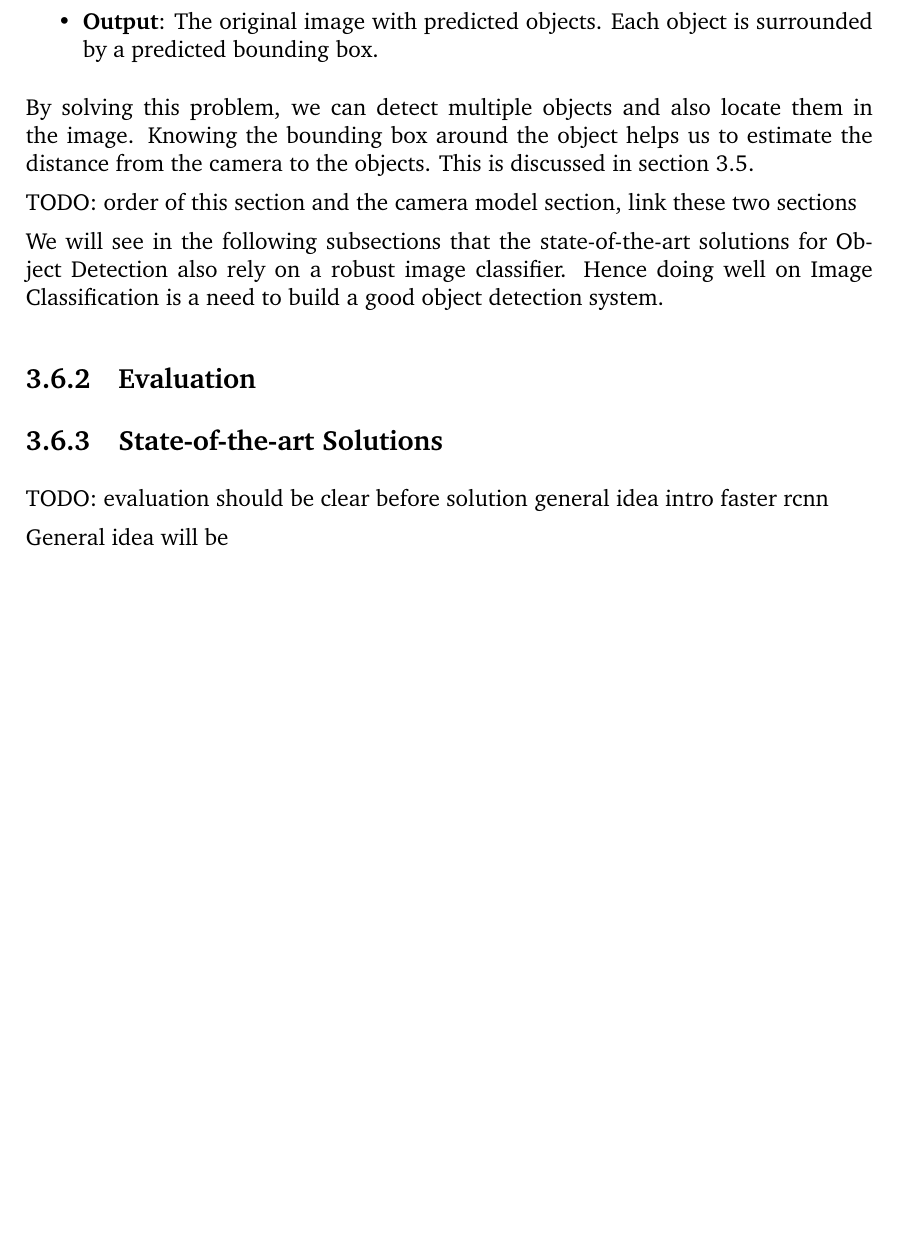
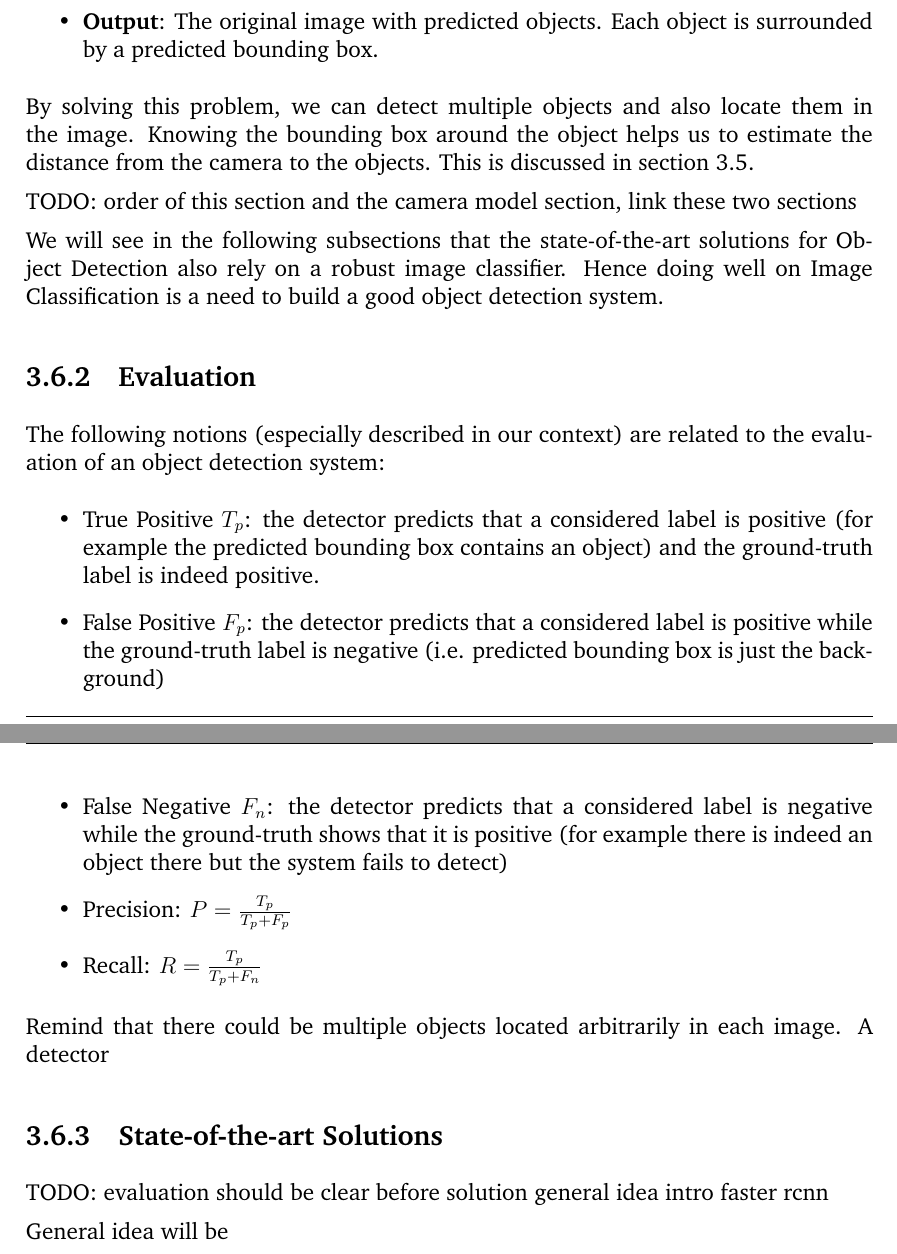
Before and after one commit to vuhonganh/project_nlp, a LaTeX thesis (reports/main.tex, which reads reports/background.tex): part of page 23 of 39 before the commit and two parts of pages 23 and 24 of 40 after it, the two joined at a grey line, cut so that both start at the same text, the shorter picture padded with empty space. Compiled offline with pdfLaTeX.

Commit message:
evaluation wip

```diff
--- a/reports/background.tex
+++ b/reports/background.tex
@@ -315,8 +315,17 @@ By solving this problem, we can detect multiple objects and also locate them in
 TODO: order of this section and the camera model section, link these two sections
 
 We will see in the following subsections that the state-of-the-art solutions for Object Detection also rely on a robust image classifier. Hence doing well on Image Classification is a need to build a good object detection system.
+
 \subsection{Evaluation}
-
+The following notions (especially described in our context) are related to the evaluation of an object detection system:
+\begin{itemize}
+	\item True Positive $T_p$: the detector predicts that a considered label is positive (for example the predicted bounding box contains an object) and the ground-truth label is indeed positive.
+	\item False Positive $F_p$: the detector predicts that a considered label is positive while the ground-truth label is negative (i.e. predicted bounding box is just the background)
+	\item False Negative $F_n$: the detector predicts that a considered label is negative while the ground-truth shows that it is positive (for example there is indeed an object there but the system fails to detect)
+	\item Precision: $P = \frac{T_p}{T_p + F_p}$
+	\item Recall: $R = \frac{T_p}{T_p + F_n}$
+\end{itemize}
+Remind that there could be multiple objects located arbitrarily in each image. A detector
 
 \subsection{State-of-the-art Solutions}
 TODO: evaluation should be clear before solution
```
